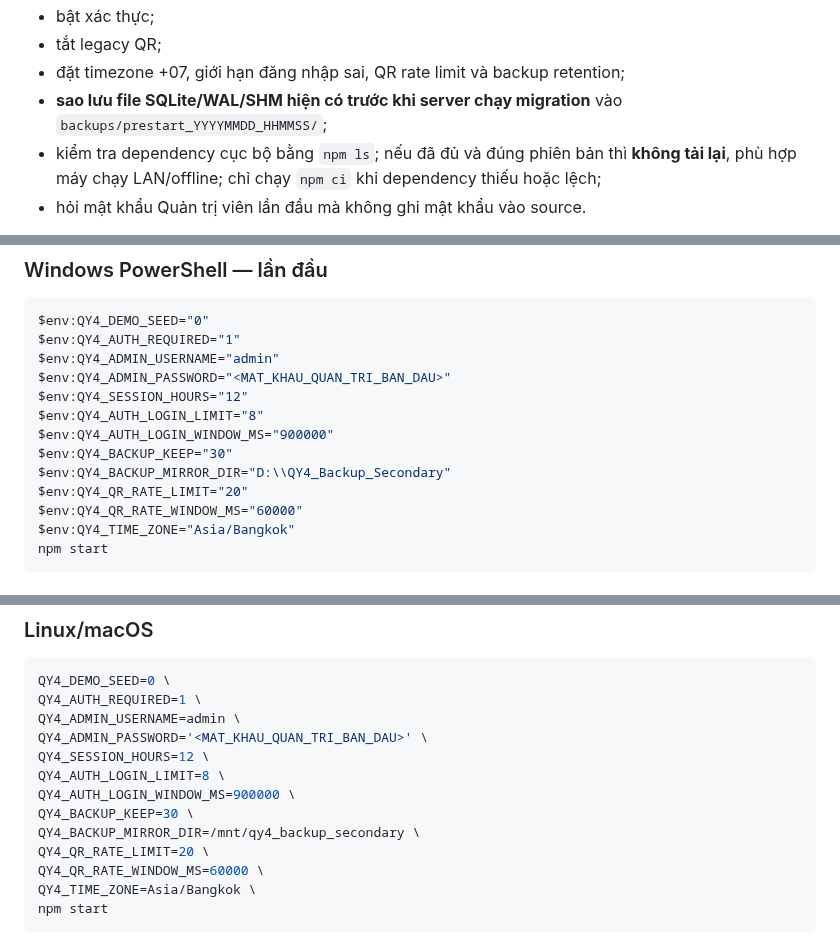
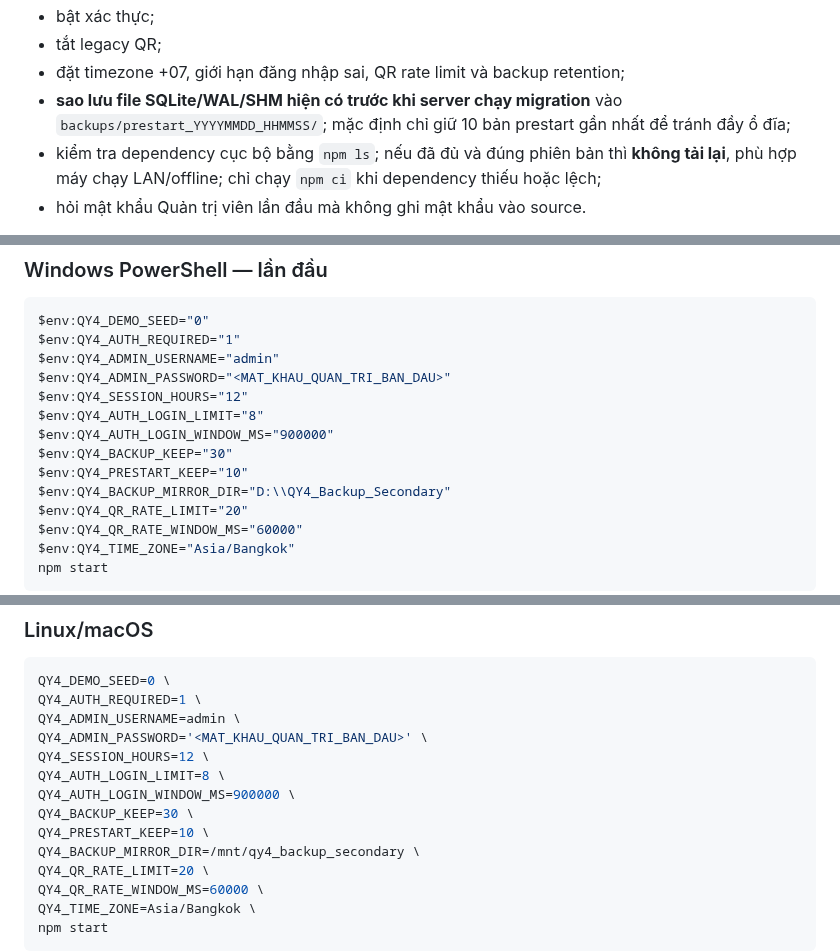
Before and after one commit to tranhuec3cx/QY4-TTBYT, a Markdown page: README.md, 3 parts joined by grey strips. Drawn GitHub-style.

Commit message:
Docs: document pre-start backup retention

```diff
--- a/README.md
+++ b/README.md
@@ -205,7 +205,7 @@ File `start-qy4-production.cmd` tự gọi PowerShell với ExecutionPolicy phù
 - bật xác thực;
 - tắt legacy QR;
 - đặt timezone +07, giới hạn đăng nhập sai, QR rate limit và backup retention;
-- **sao lưu file SQLite/WAL/SHM hiện có trước khi server chạy migration** vào `backups/prestart_YYYYMMDD_HHMMSS/`;
+- **sao lưu file SQLite/WAL/SHM hiện có trước khi server chạy migration** vào `backups/prestart_YYYYMMDD_HHMMSS/`; mặc định chỉ giữ 10 bản prestart gần nhất để tránh đầy ổ đĩa;
 - kiểm tra dependency cục bộ bằng `npm ls`; nếu đã đủ và đúng phiên bản thì **không tải lại**, phù hợp máy chạy LAN/offline; chỉ chạy `npm ci` khi dependency thiếu hoặc lệch;
 - hỏi mật khẩu Quản trị viên lần đầu mà không ghi mật khẩu vào source.
 
@@ -233,6 +233,7 @@ $env:QY4_SESSION_HOURS="12"
 $env:QY4_AUTH_LOGIN_LIMIT="8"
 $env:QY4_AUTH_LOGIN_WINDOW_MS="900000"
 $env:QY4_BACKUP_KEEP="30"
+$env:QY4_PRESTART_KEEP="10"
 $env:QY4_BACKUP_MIRROR_DIR="D:\\QY4_Backup_Secondary"
 $env:QY4_QR_RATE_LIMIT="20"
 $env:QY4_QR_RATE_WINDOW_MS="60000"
@@ -255,6 +256,7 @@ QY4_SESSION_HOURS=12 \
 QY4_AUTH_LOGIN_LIMIT=8 \
 QY4_AUTH_LOGIN_WINDOW_MS=900000 \
 QY4_BACKUP_KEEP=30 \
+QY4_PRESTART_KEEP=10 \
 QY4_BACKUP_MIRROR_DIR=/mnt/qy4_backup_secondary \
 QY4_QR_RATE_LIMIT=20 \
 QY4_QR_RATE_WINDOW_MS=60000 \
```
